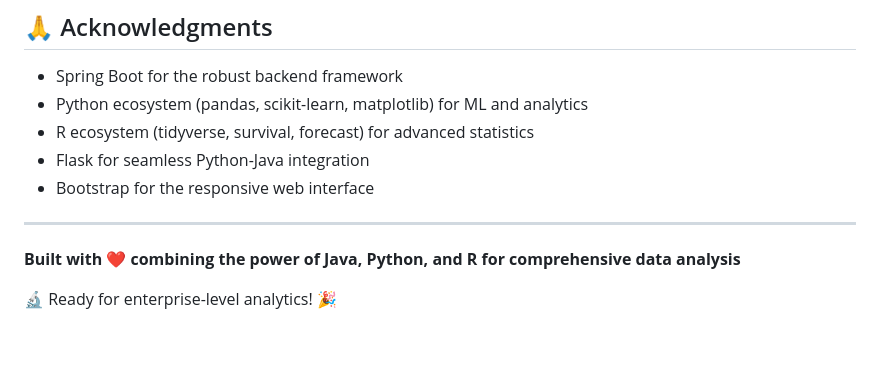
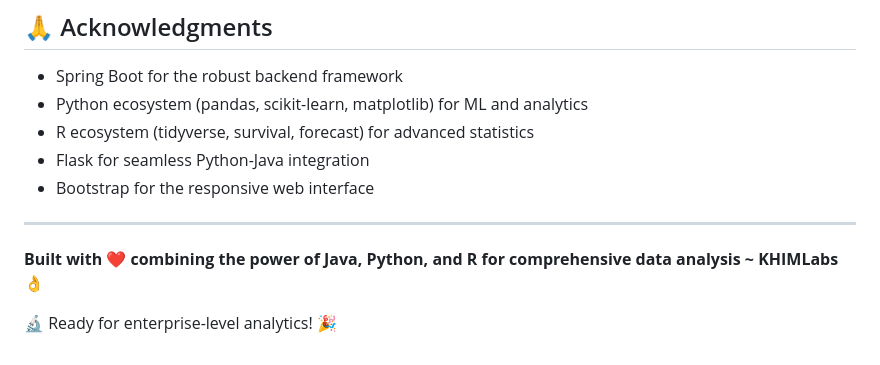
Before and after one commit to wanjikubrians-khim/data-analysis-app, a Markdown page: README.md, the part around the change. Rendered like a GitHub page.

```diff
--- a/README.md
+++ b/README.md
@@ -372,6 +372,6 @@ This project is licensed under the MIT License - see the [LICENSE](LICENSE) file
 
 ---
 
-**Built with ❤️ combining the power of Java, Python, and R for comprehensive data analysis**
+**Built with ❤️ combining the power of Java, Python, and R for comprehensive data analysis ~ KHIMLabs 👌**
 
 🔬 Ready for enterprise-level analytics! 🎉
```
